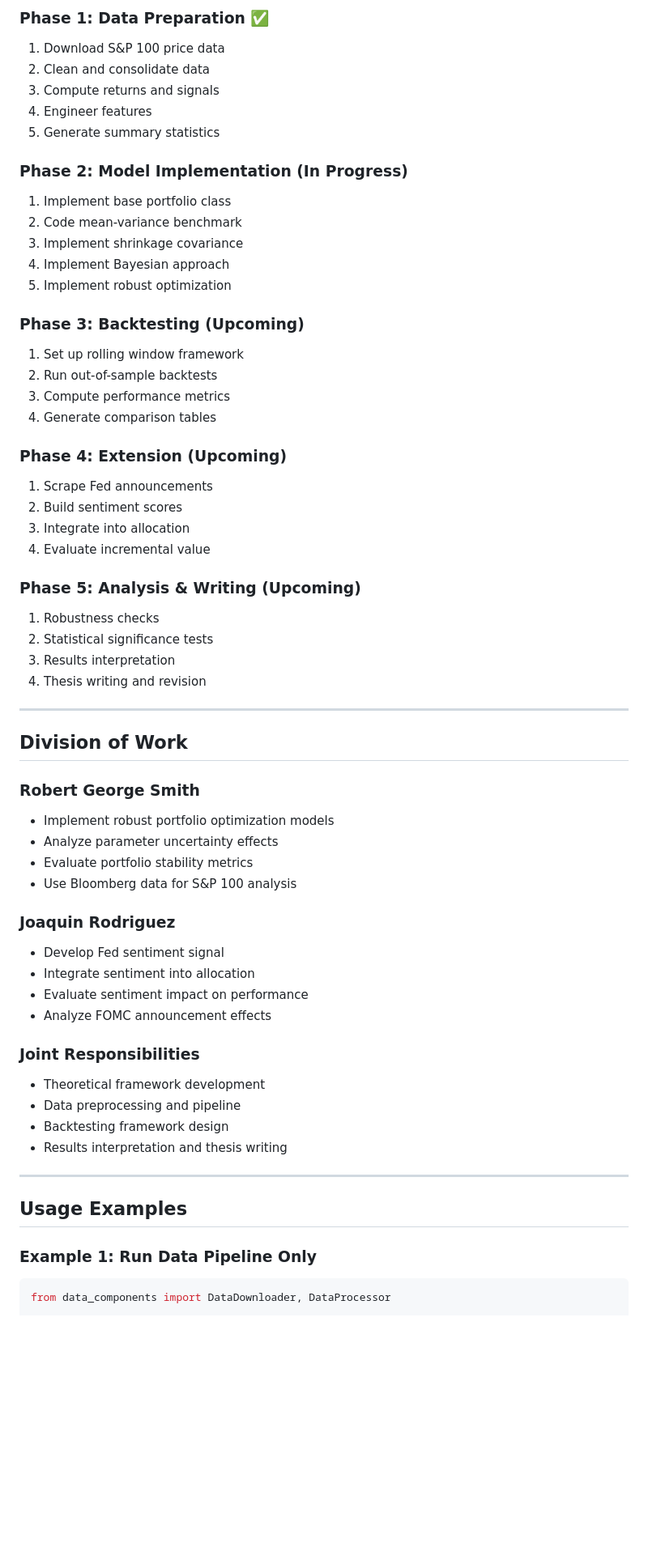
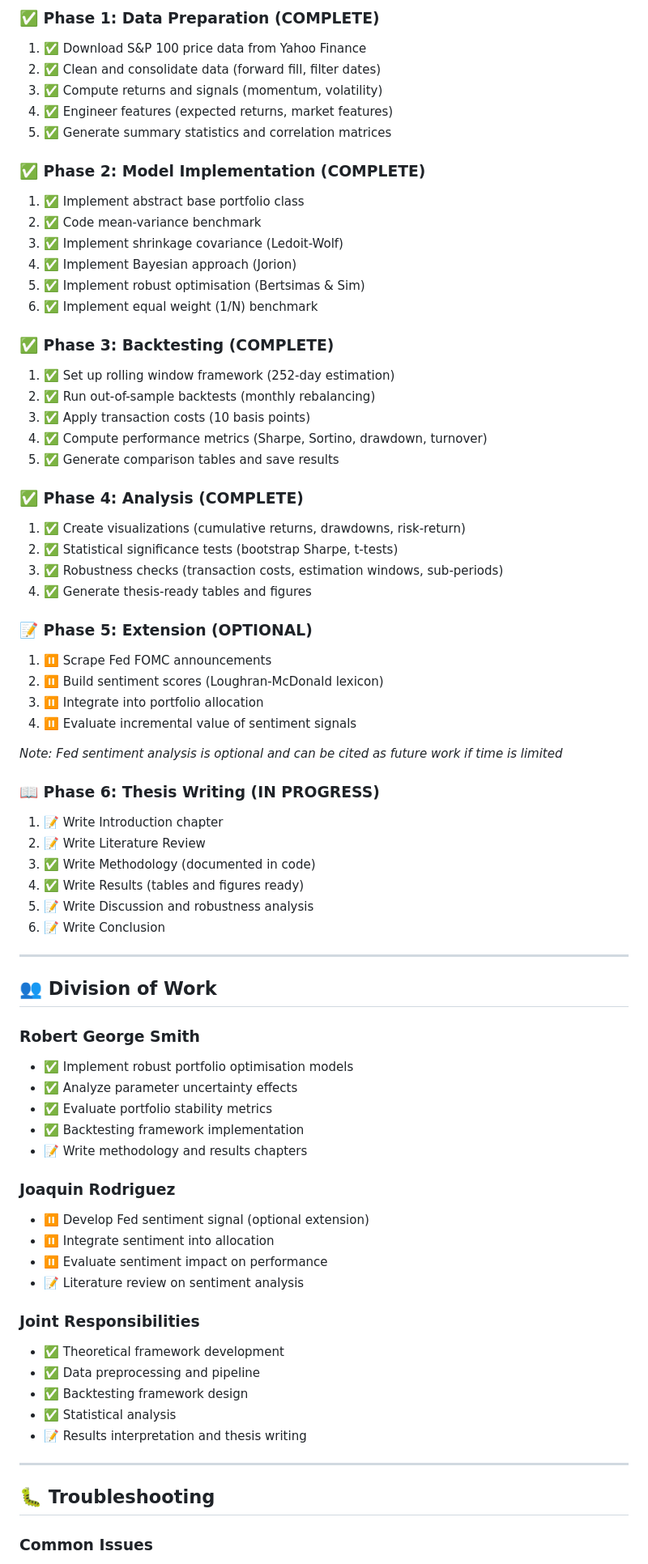
Before and after one commit to robertgsmith/portfolio-optimisation-thesis, a Markdown page: README.md, the part around one of its changes. Shown at 81% size. GitHub-like rendering; blank space fills up the shorter version.

Commit message:
updated README.md to include models, visualiser, statistics analysis and potential fed analysis

````diff
--- a/README.md
+++ b/README.md
@@ -272,63 +334,75 @@ MIN_WEIGHT = 0.00  # No short selling
 
-### Phase 1: Data Preparation ✅
-1. Download S&P 100 price data
-2. Clean and consolidate data
-3. Compute returns and signals
-4. Engineer features
-5. Generate summary statistics
+### ✅ Phase 1: Data Preparation (COMPLETE)
+1. ✅ Download S&P 100 price data from Yahoo Finance
+2. ✅ Clean and consolidate data (forward fill, filter dates)
+3. ✅ Compute returns and signals (momentum, volatility)
+4. ✅ Engineer features (expected returns, market features)
+5. ✅ Generate summary statistics and correlation matrices
 
-### Phase 2: Model Implementation (In Progress)
-1. Implement base portfolio class
-2. Code mean-variance benchmark
-3. Implement shrinkage covariance
-4. Implement Bayesian approach
-5. Implement robust optimization
+### ✅ Phase 2: Model Implementation (COMPLETE)
+1. ✅ Implement abstract base portfolio class
+2. ✅ Code mean-variance benchmark
+3. ✅ Implement shrinkage covariance (Ledoit-Wolf)
+4. ✅ Implement Bayesian approach (Jorion)
+5. ✅ Implement robust optimisation (Bertsimas & Sim)
+6. ✅ Implement equal weight (1/N) benchmark
 
-### Phase 3: Backtesting (Upcoming)
-1. Set up rolling window framework
-2. Run out-of-sample backtests
-3. Compute performance metrics
-4. Generate comparison tables
+### ✅ Phase 3: Backtesting (COMPLETE)
+1. ✅ Set up rolling window framework (252-day estimation)
+2. ✅ Run out-of-sample backtests (monthly rebalancing)
+3. ✅ Apply transaction costs (10 basis points)
+4. ✅ Compute performance metrics (Sharpe, Sortino, drawdown, turnover)
+5. ✅ Generate comparison tables and save results
 
-### Phase 4: Extension (Upcoming)
-1. Scrape Fed announcements
-2. Build sentiment scores
-3. Integrate into allocation
-4. Evaluate incremental value
+### ✅ Phase 4: Analysis (COMPLETE)
+1. ✅ Create visualizations (cumulative returns, drawdowns, risk-return)
+2. ✅ Statistical significance tests (bootstrap Sharpe, t-tests)
+3. ✅ Robustness checks (transaction costs, estimation windows, sub-periods)
+4. ✅ Generate thesis-ready tables and figures
 
-### Phase 5: Analysis & Writing (Upcoming)
-1. Robustness checks
-2. Statistical significance tests
-3. Results interpretation
-4. Thesis writing and revision
+### 📝 Phase 5: Extension (OPTIONAL)
+1. ⏸️ Scrape Fed FOMC announcements
+2. ⏸️ Build sentiment scores (Loughran-McDonald lexicon)
+3. ⏸️ Integrate into portfolio allocation
+4. ⏸️ Evaluate incremental value of sentiment signals
+
+*Note: Fed sentiment analysis is optional and can be cited as future work if time is limited*
+
+### 📖 Phase 6: Thesis Writing (IN PROGRESS)
+1. 📝 Write Introduction chapter
+2. 📝 Write Literature Review
+3. ✅ Write Methodology (documented in code)
+4. ✅ Write Results (tables and figures ready)
+5. 📝 Write Discussion and robustness analysis
+6. 📝 Write Conclusion
 
 ---
 
-## Division of Work
+## 👥 Division of Work
 
 ### Robert George Smith
-- Implement robust portfolio optimization models
-- Analyze parameter uncertainty effects
-- Evaluate portfolio stability metrics
-- Use Bloomberg data for S&P 100 analysis
+- ✅ Implement robust portfolio optimisation models
+- ✅ Analyze parameter uncertainty effects
+- ✅ Evaluate portfolio stability metrics
+- ✅ Backtesting framework implementation
+- 📝 Write methodology and results chapters
 
 ### Joaquin Rodriguez
-- Develop Fed sentiment signal
-- Integrate sentiment into allocation
-- Evaluate sentiment impact on performance
-- Analyze FOMC announcement effects
+- ⏸️ Develop Fed sentiment signal (optional extension)
+- ⏸️ Integrate sentiment into allocation
+- ⏸️ Evaluate sentiment impact on performance
+- 📝 Literature review on sentiment analysis
 
 ### Joint Responsibilities
-- Theoretical framework development
-- Data preprocessing and pipeline
-- Backtesting framework design
-- Results interpretation and thesis writing
+- ✅ Theoretical framework development
+- ✅ Data preprocessing and pipeline
+- ✅ Backtesting framework design
+- ✅ Statistical analysis
+- 📝 Results interpretation and thesis writing
 
 ---
 
-## Usage Examples
+## 🐛 Troubleshooting
 
-### Example 1: Run Data Pipeline Only
-```python
-from data_components import DataDownloader, DataProcessor
+### Common Issues
 
````
Also changed, not shown: other parts of README.md (+250 -182 lines).
